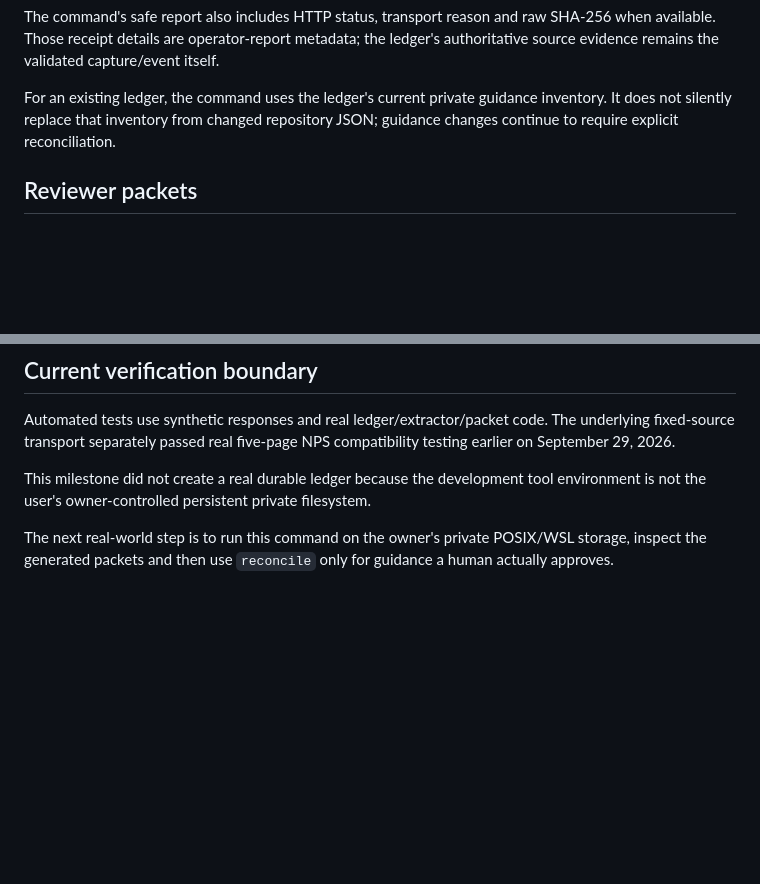
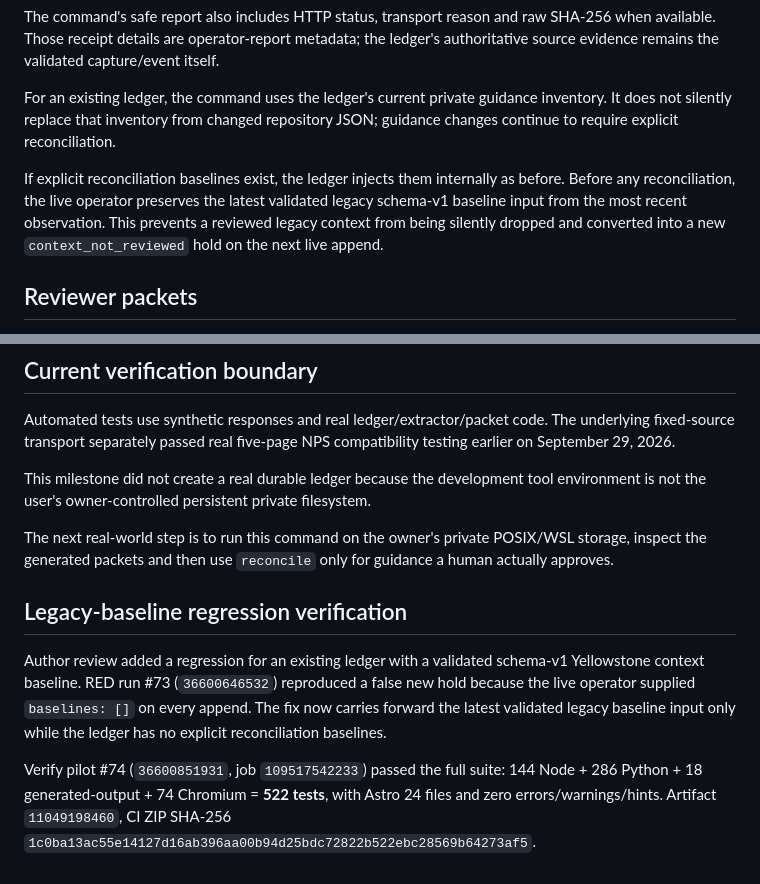
Before and after one commit to Vasuki8/us-national-park-trip-readiness-tracker, a Markdown page: docs/PERSISTENT_ENTRY_CAPTURE.md, 2 parts joined by grey strips. GitHub-like rendering; blank space fills up the shorter version.

Commit message:
docs: document legacy baseline retention in live capture

```diff
--- a/docs/PERSISTENT_ENTRY_CAPTURE.md
+++ b/docs/PERSISTENT_ENTRY_CAPTURE.md
@@ -76,6 +76,8 @@ The command's safe report also includes HTTP status, transport reason and raw SH
 
 For an existing ledger, the command uses the ledger's current private guidance inventory. It does not silently replace that inventory from changed repository JSON; guidance changes continue to require explicit reconciliation.
 
+If explicit reconciliation baselines exist, the ledger injects them internally as before. Before any reconciliation, the live operator preserves the latest validated legacy schema-v1 baseline input from the most recent observation. This prevents a reviewed legacy context from being silently dropped and converted into a new `context_not_reviewed` hold on the next live append.
+
 ## Reviewer packets
 
 After the observation transaction commits, the command replays the ledger and prepares one packet per source that:
@@ -149,3 +151,10 @@ Automated tests use synthetic responses and real ledger/extractor/packet code. T
 This milestone did not create a real durable ledger because the development tool environment is not the user's owner-controlled persistent private filesystem.
 
 The next real-world step is to run this command on the owner's private POSIX/WSL storage, inspect the generated packets and then use `reconcile` only for guidance a human actually approves.
+
+
+## Legacy-baseline regression verification
+
+Author review added a regression for an existing ledger with a validated schema-v1 Yellowstone context baseline. RED run #73 (`36600646532`) reproduced a false new hold because the live operator supplied `baselines: []` on every append. The fix now carries forward the latest validated legacy baseline input only while the ledger has no explicit reconciliation baselines.
+
+Verify pilot #74 (`36600851931`, job `109517542233`) passed the full suite: 144 Node + 286 Python + 18 generated-output + 74 Chromium = **522 tests**, with Astro 24 files and zero errors/warnings/hints. Artifact `11049198460`, CI ZIP SHA-256 `1c0ba13ac55e14127d16ab396aa00b94d25bdc72822b522ebc28569b64273af5`.
```
